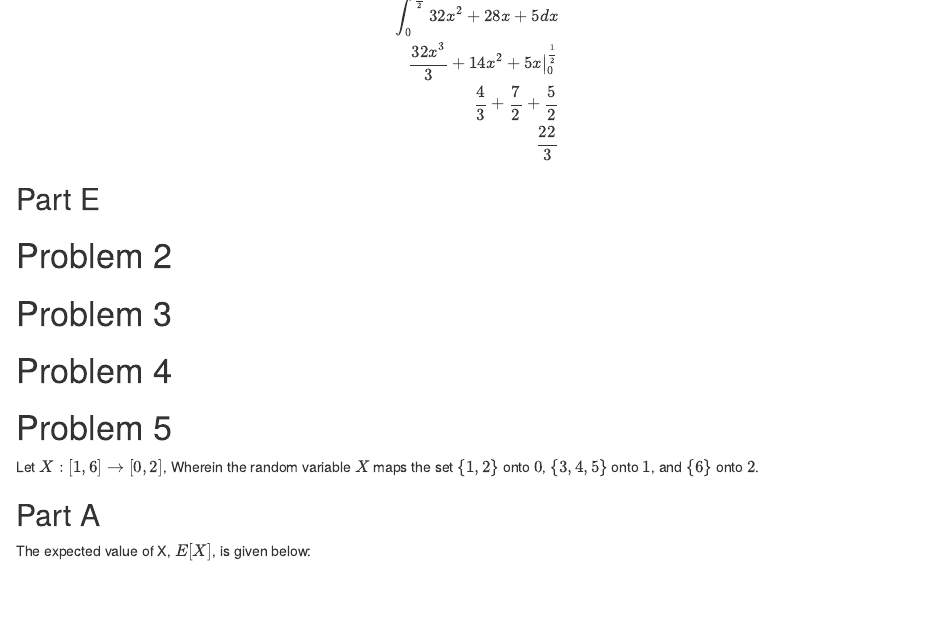
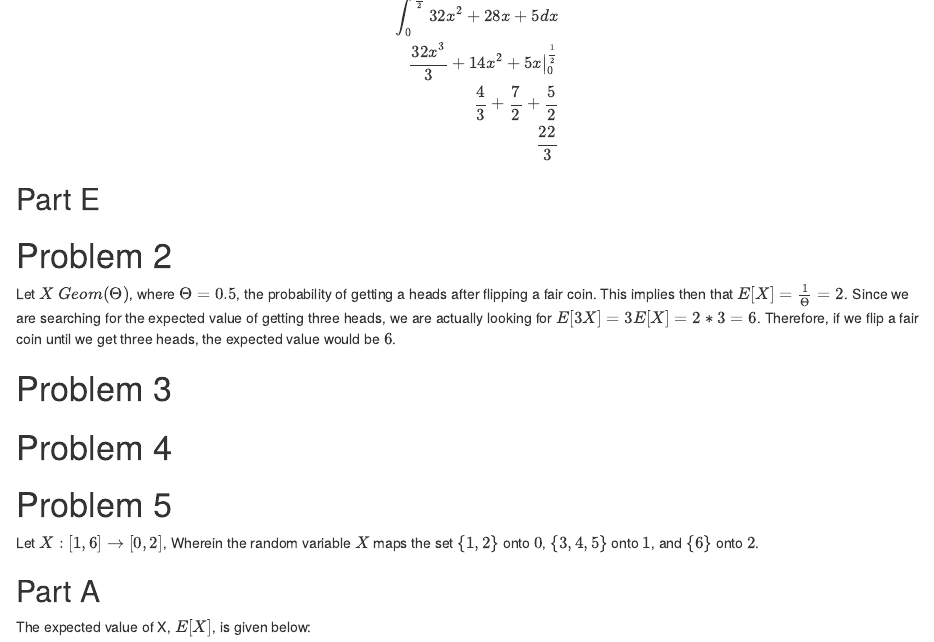
Before and after one commit to cincospenguinos/cs3130, an R Markdown document (homework4/homework4.rmd): the page in a window 1100 px wide, from 1350 px down. Rendered offline with R 4.5, knitr and Pandoc, with nearby package versions; code that draws random numbers runs with fixed seeds of ours.

Commit message:
Finish problem 2

```diff
--- a/homework4/homework4.rmd
+++ b/homework4/homework4.rmd
@@ -69,7 +69,16 @@ $$
 ## Part E
 
 # Problem 2
+
+Let $X ~ Geom(\Theta)$, where $\Theta = 0.5$, the probability of getting a heads after flipping a fair coin. This implies then
+that $E[X] = \frac{1}{\Theta} = 2$. Since we are searching for the expected value of getting three heads, we are actually
+looking for $E[3X] = 3E[X] = 2 * 3 = 6$. Therefore, if we flip a fair coin until we get three heads, the expected value would
+be $6$.
+
 # Problem 3
+
+
+
 # Problem 4
 # Problem 5
 
```
